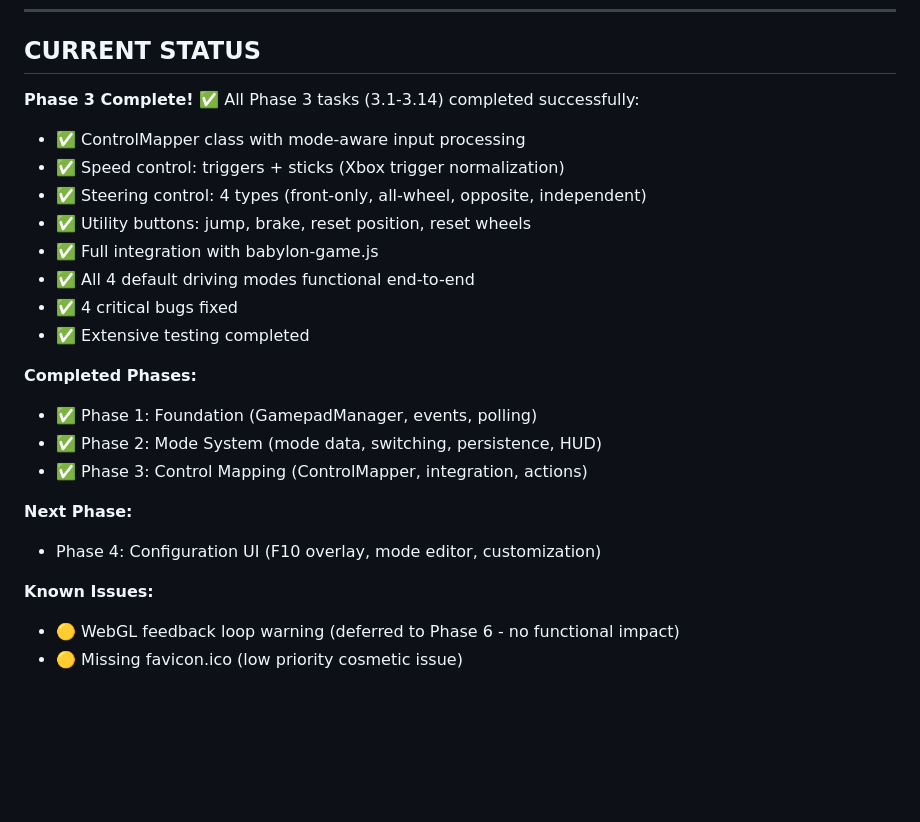
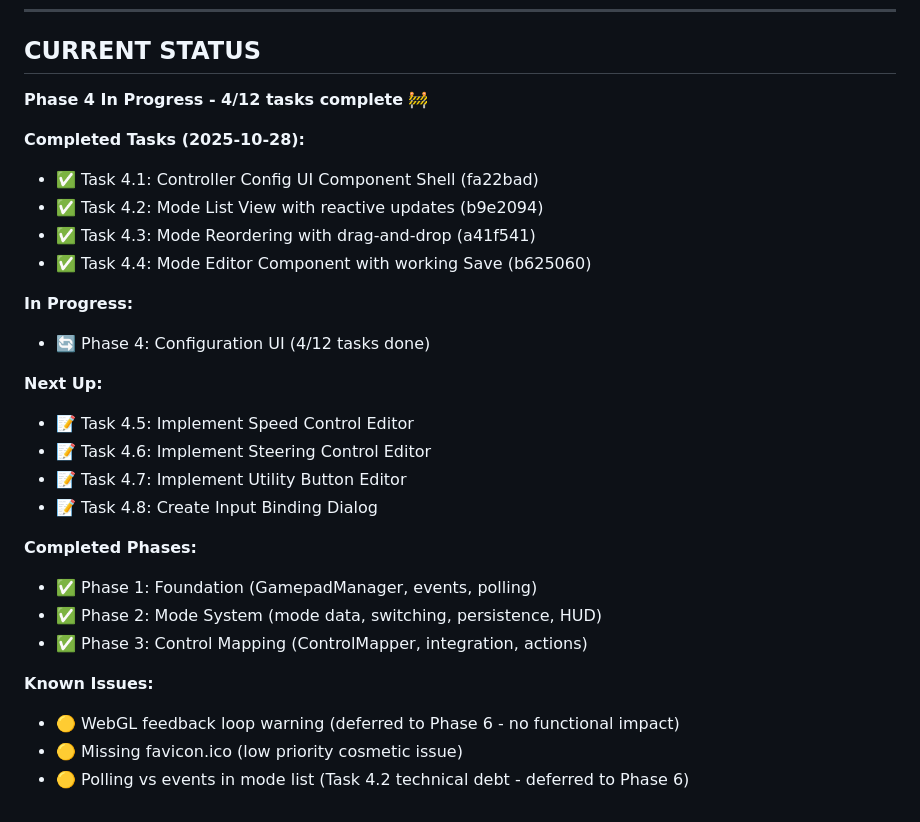
Before and after one commit to joosep-wm/babylon-js-car-simulator, a Markdown page: temp/development-plan.md, the part around one of its changes. Rendered like a GitHub page; blank space fills up the shorter version.

```diff
--- a/temp/development-plan.md
+++ b/temp/development-plan.md
@@ -359,25 +350,29 @@ After each task, run relevant tests:
 
 ## CURRENT STATUS
 
-**Phase 3 Complete! ✅**
-All Phase 3 tasks (3.1-3.14) completed successfully:
-- ✅ ControlMapper class with mode-aware input processing
-- ✅ Speed control: triggers + sticks (Xbox trigger normalization)
-- ✅ Steering control: 4 types (front-only, all-wheel, opposite, independent)
-- ✅ Utility buttons: jump, brake, reset position, reset wheels
-- ✅ Full integration with babylon-game.js
-- ✅ All 4 default driving modes functional end-to-end
-- ✅ 4 critical bugs fixed
-- ✅ Extensive testing completed
+**Phase 4 In Progress - 4/12 tasks complete** 🚧
+
+**Completed Tasks (2025-10-28):**
+- ✅ Task 4.1: Controller Config UI Component Shell (fa22bad)
+- ✅ Task 4.2: Mode List View with reactive updates (b9e2094)
+- ✅ Task 4.3: Mode Reordering with drag-and-drop (a41f541)
+- ✅ Task 4.4: Mode Editor Component with working Save (b625060)
+
+**In Progress:**
+- 🔄 Phase 4: Configuration UI (4/12 tasks done)
+
+**Next Up:**
+- 📝 Task 4.5: Implement Speed Control Editor
+- 📝 Task 4.6: Implement Steering Control Editor
+- 📝 Task 4.7: Implement Utility Button Editor
+- 📝 Task 4.8: Create Input Binding Dialog
 
 **Completed Phases:**
 - ✅ Phase 1: Foundation (GamepadManager, events, polling)
 - ✅ Phase 2: Mode System (mode data, switching, persistence, HUD)
 - ✅ Phase 3: Control Mapping (ControlMapper, integration, actions)
 
-**Next Phase:**
-- Phase 4: Configuration UI (F10 overlay, mode editor, customization)
-
 **Known Issues:**
 - 🟡 WebGL feedback loop warning (deferred to Phase 6 - no functional impact)
 - 🟡 Missing favicon.ico (low priority cosmetic issue)
+- 🟡 Polling vs events in mode list (Task 4.2 technical debt - deferred to Phase 6)
```
Also changed, not shown: other parts of temp/development-plan.md (+17 -26 lines).
